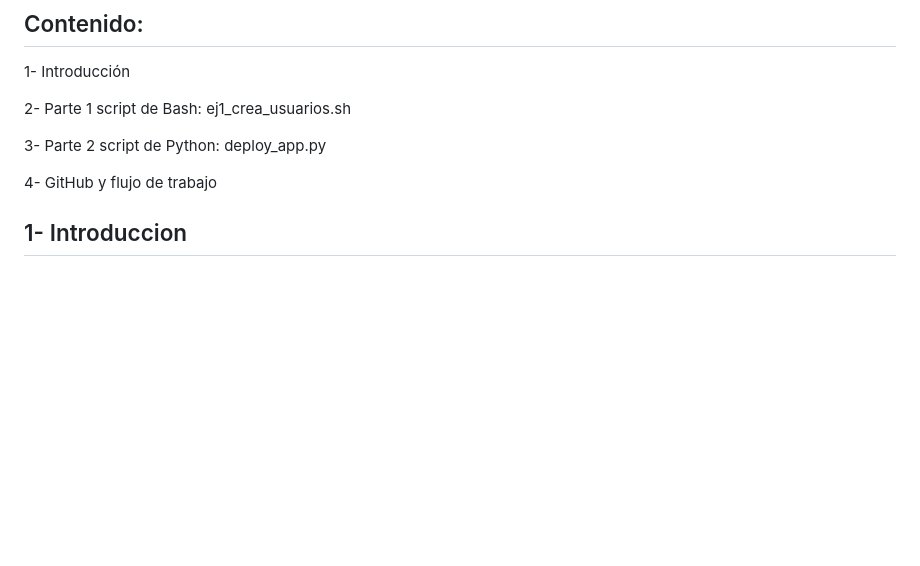
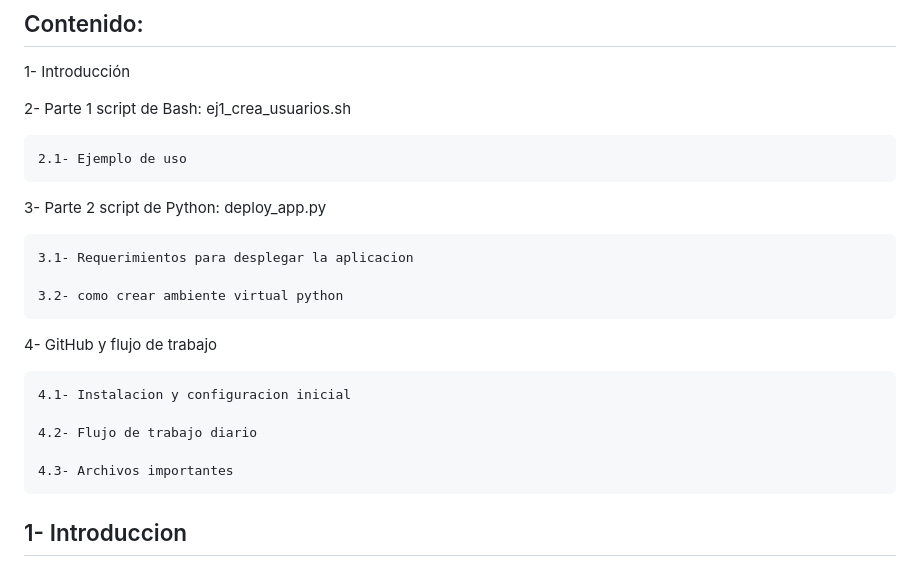
Before and after one commit to FernandoSosa-123/DevOps-Obligatorio-2025, a Markdown page: README.md, the part around one of its changes. Rendered like a GitHub page; blank space fills up the shorter version.

```diff
--- a/README.md
+++ b/README.md
@@ -5,9 +5,21 @@
 
 2- Parte 1 script de Bash: ej1_crea_usuarios.sh
 
+    2.1- Ejemplo de uso
+
 3- Parte 2 script de Python: deploy_app.py
 
+    3.1- Requerimientos para desplegar la aplicacion
+
+    3.2- como crear ambiente virtual python
+
 4- GitHub y flujo de trabajo
+
+    4.1- Instalacion y configuracion inicial
+
+    4.2- Flujo de trabajo diario
+
+    4.3- Archivos importantes
 
 ## 1- Introduccion
 Banco Riendo estuvo analizando los beneficios de adoptar un modelo de nube híbrida por
```
Also changed, not shown: other parts of README.md (+17 -16 lines).
